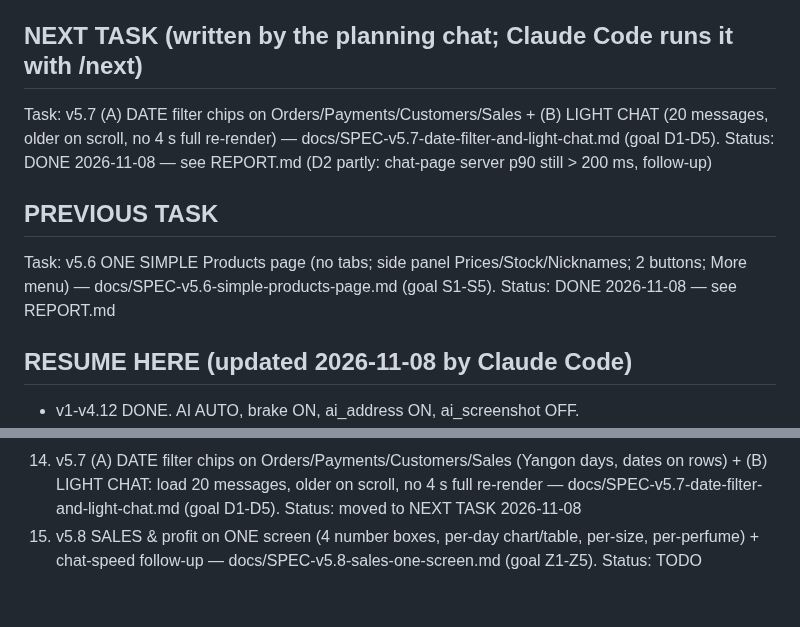
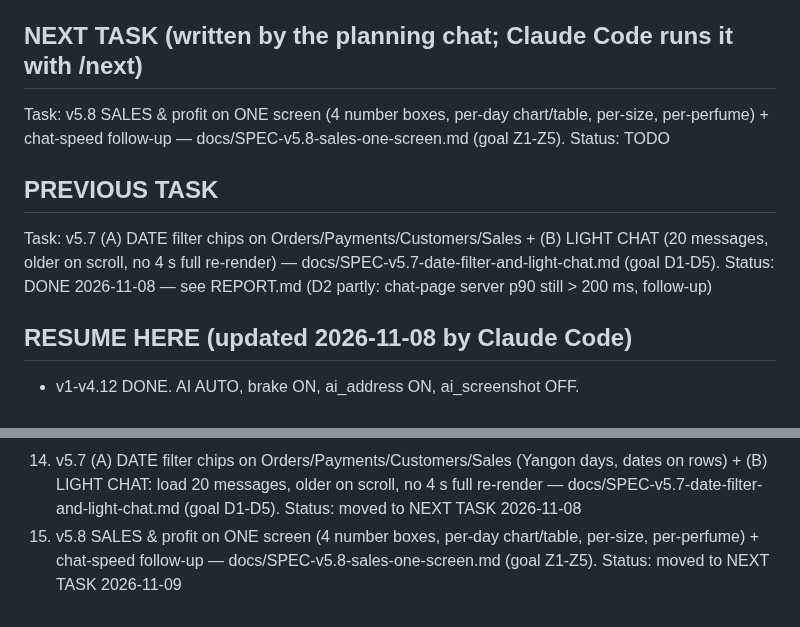
Before and after one commit to kaungkyaw3124/decant-inbox, a Markdown page: PLAN.md, 2 parts joined by grey strips. GitHub-like rendering.

Commit message:
PLAN: v5.8 moved to NEXT TASK
Co-Authored-By: Claude Opus 5.5 <noreply@anthropic.com>

```diff
--- a/PLAN.md
+++ b/PLAN.md
@@ -3,12 +3,12 @@
 Read CLAUDE.md first. This file tracks where we are.
 
 ## NEXT TASK (written by the planning chat; Claude Code runs it with /next)
+Task: v5.8 SALES & profit on ONE screen (4 number boxes, per-day chart/table, per-size, per-perfume) + chat-speed follow-up — docs/SPEC-v5.8-sales-one-screen.md (goal Z1-Z5).
+Status: TODO
+
+## PREVIOUS TASK
 Task: v5.7 (A) DATE filter chips on Orders/Payments/Customers/Sales + (B) LIGHT CHAT (20 messages, older on scroll, no 4 s full re-render) — docs/SPEC-v5.7-date-filter-and-light-chat.md (goal D1-D5).
 Status: DONE 2026-11-08 — see REPORT.md (D2 partly: chat-page server p90 still > 200 ms, follow-up)
-
-## PREVIOUS TASK
-Task: v5.6 ONE SIMPLE Products page (no tabs; side panel Prices/Stock/Nicknames; 2 buttons; More menu) — docs/SPEC-v5.6-simple-products-page.md (goal S1-S5).
-Status: DONE 2026-11-08 — see REPORT.md
 
 ## RESUME HERE (updated 2026-11-08 by Claude Code)
 - v1-v4.12 DONE. AI AUTO, brake ON, ai_address ON, ai_screenshot OFF.
@@ -177,4 +177,4 @@ payments → Viber → reports. Each is a new module with its own tables.
 12. v5.5 HOTFIX layout (centre + full width, login centred) — docs/SPEC-v5.5-layout-hotfix.md (goal L1-L6). Status: moved to NEXT TASK 2026-11-08
 13. v5.6 ONE SIMPLE Products page (no tabs; side panel Prices/Stock/Nicknames; 2 buttons; More menu) — docs/SPEC-v5.6-simple-products-page.md (goal S1-S5; after 5.5). Status: moved to NEXT TASK 2026-11-08
 14. v5.7 (A) DATE filter chips on Orders/Payments/Customers/Sales (Yangon days, dates on rows) + (B) LIGHT CHAT: load 20 messages, older on scroll, no 4 s full re-render — docs/SPEC-v5.7-date-filter-and-light-chat.md (goal D1-D5). Status: moved to NEXT TASK 2026-11-08
-15. v5.8 SALES & profit on ONE screen (4 number boxes, per-day chart/table, per-size, per-perfume) + chat-speed follow-up — docs/SPEC-v5.8-sales-one-screen.md (goal Z1-Z5). Status: TODO
+15. v5.8 SALES & profit on ONE screen (4 number boxes, per-day chart/table, per-size, per-perfume) + chat-speed follow-up — docs/SPEC-v5.8-sales-one-screen.md (goal Z1-Z5). Status: moved to NEXT TASK 2026-11-09
```
